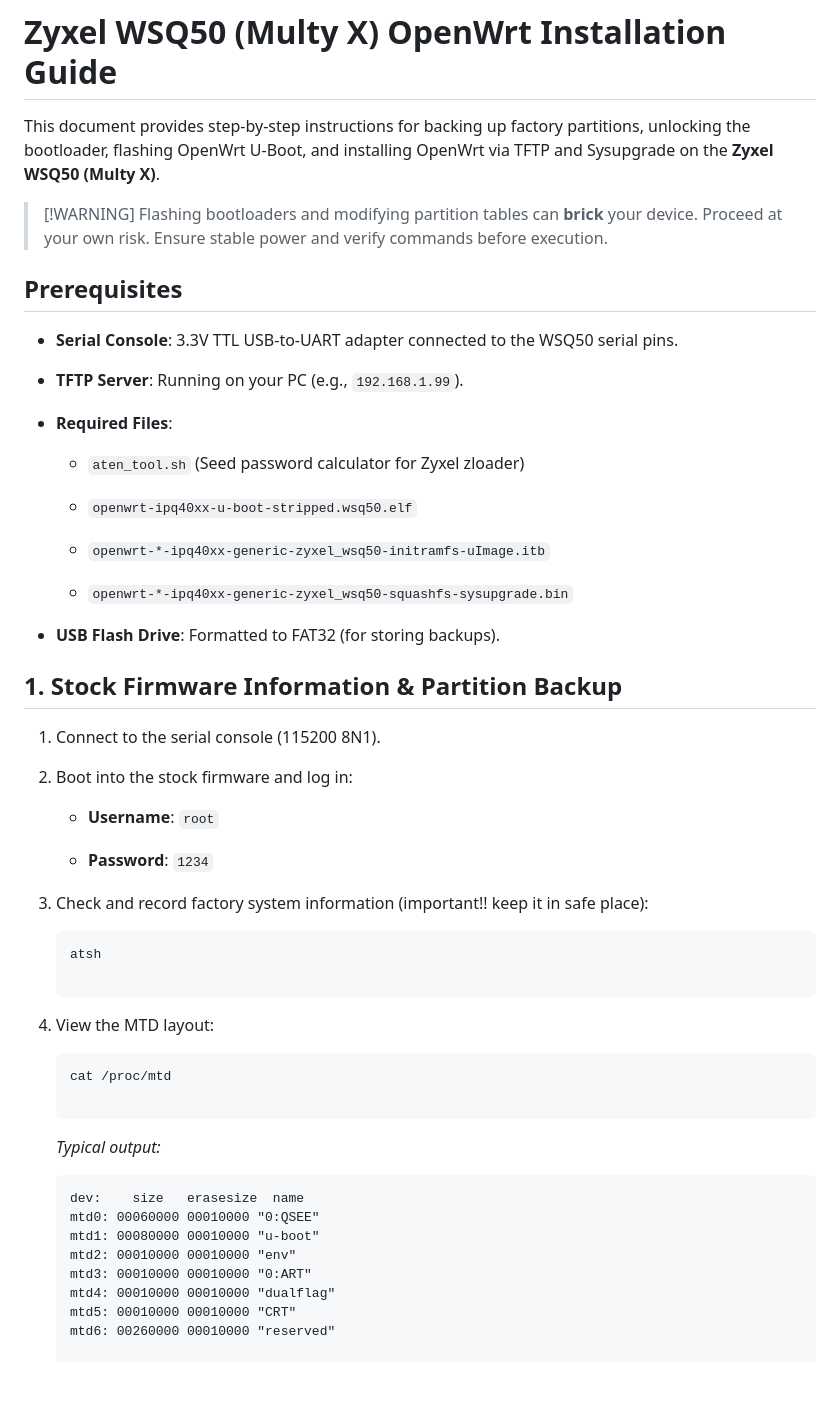
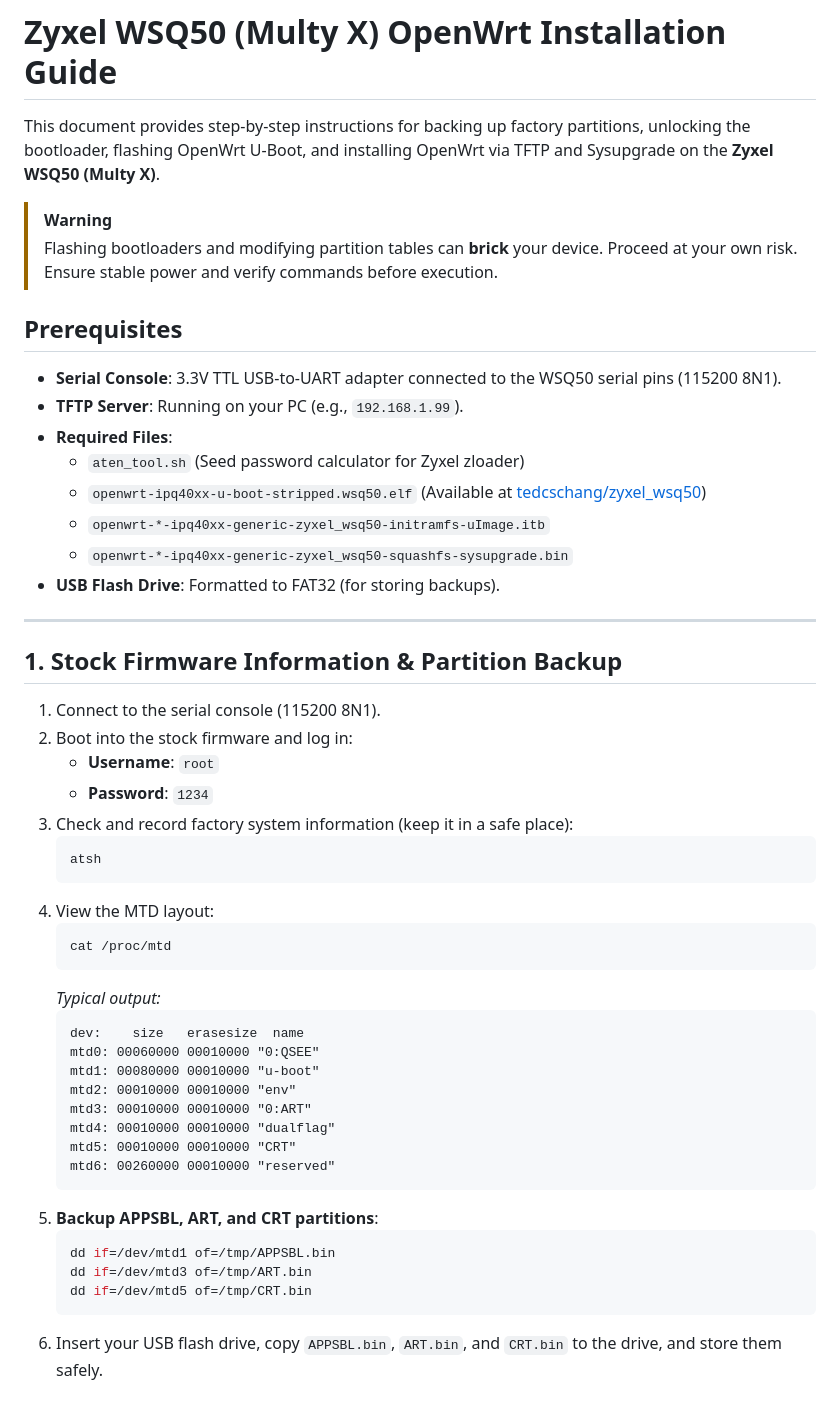
Before and after one commit to tedcschang/zyxel_wsq50, a Markdown page: README.md, the part around one of its changes. Rendered like a GitHub page; blank space fills up the shorter version.

Commit message:
update for backup APPSBL and eMMC partition

````diff
--- a/README.md
+++ b/README.md
@@ -2,54 +2,38 @@
 
 This document provides step-by-step instructions for backing up factory partitions, unlocking the bootloader, flashing OpenWrt U-Boot, and installing OpenWrt via TFTP and Sysupgrade on the **Zyxel WSQ50 (Multy X)**.
 
-> \[!WARNING\]
+> [!WARNING]
 > Flashing bootloaders and modifying partition tables can **brick** your device. Proceed at your own risk. Ensure stable power and verify commands before execution.
 
 ## Prerequisites
 
-* **Serial Console**: 3.3V TTL USB-to-UART adapter connected to the WSQ50 serial pins.
+* **Serial Console**: 3.3V TTL USB-to-UART adapter connected to the WSQ50 serial pins (115200 8N1).
+* **TFTP Server**: Running on your PC (e.g., `192.168.1.99`).
+* **Required Files**:
+  * `aten_tool.sh` (Seed password calculator for Zyxel zloader)
+  * `openwrt-ipq40xx-u-boot-stripped.wsq50.elf` (Available at [tedcschang/zyxel_wsq50](https://github.com/tedcschang/zyxel_wsq50))
+  * `openwrt-*-ipq40xx-generic-zyxel_wsq50-initramfs-uImage.itb`
+  * `openwrt-*-ipq40xx-generic-zyxel_wsq50-squashfs-sysupgrade.bin`
+* **USB Flash Drive**: Formatted to FAT32 (for storing backups).
 
-* **TFTP Server**: Running on your PC (e.g., `192.168.1.99`).
-
-* **Required Files**:
-
-  * `aten_tool.sh` (Seed password calculator for Zyxel zloader)
-
-  * `openwrt-ipq40xx-u-boot-stripped.wsq50.elf`
-
-  * `openwrt-*-ipq40xx-generic-zyxel_wsq50-initramfs-uImage.itb`
-
-  * `openwrt-*-ipq40xx-generic-zyxel_wsq50-squashfs-sysupgrade.bin`
-
-* **USB Flash Drive**: Formatted to FAT32 (for storing backups).
+---
 
 ## 1. Stock Firmware Information & Partition Backup
 
 1. Connect to the serial console (115200 8N1).
-
 2. Boot into the stock firmware and log in:
-
    * **Username**: `root`
-
    * **Password**: `1234`
-
-3. Check and record factory system information (important!! keep it in safe place):
-
+3. Check and record factory system information (keep it in a safe place):
+   ```sh
+   atsh
    ```
-   atsh
-
+4. View the MTD layout:
+   ```sh
+   cat /proc/mtd
    ```
-
-4. View the MTD layout:
-
-   ```
-   cat /proc/mtd
-
-   ```
-
    *Typical output:*
-
-   ```
+   ```text
    dev:    size   erasesize  name
    mtd0: 00060000 00010000 "0:QSEE"
    mtd1: 00080000 00010000 "u-boot"
@@ -58,4 +42,12 @@ This document provides step-by-step instructions for backing up factory partitio
    mtd4: 00010000 00010000 "dualflag"
    mtd5: 00010000 00010000 "CRT"
    mtd6: 00260000 00010000 "reserved"
+   ```
+5. **Backup APPSBL, ART, and CRT partitions**:
+   ```sh
+   dd if=/dev/mtd1 of=/tmp/APPSBL.bin
+   dd if=/dev/mtd3 of=/tmp/ART.bin
+   dd if=/dev/mtd5 of=/tmp/CRT.bin
+   ```
+6. Insert your USB flash drive, copy `APPSBL.bin`, `ART.bin`, and `CRT.bin` to the drive, and store them safely.
 
````
Also changed, not shown: other parts of README.md (+73 -118 lines).
